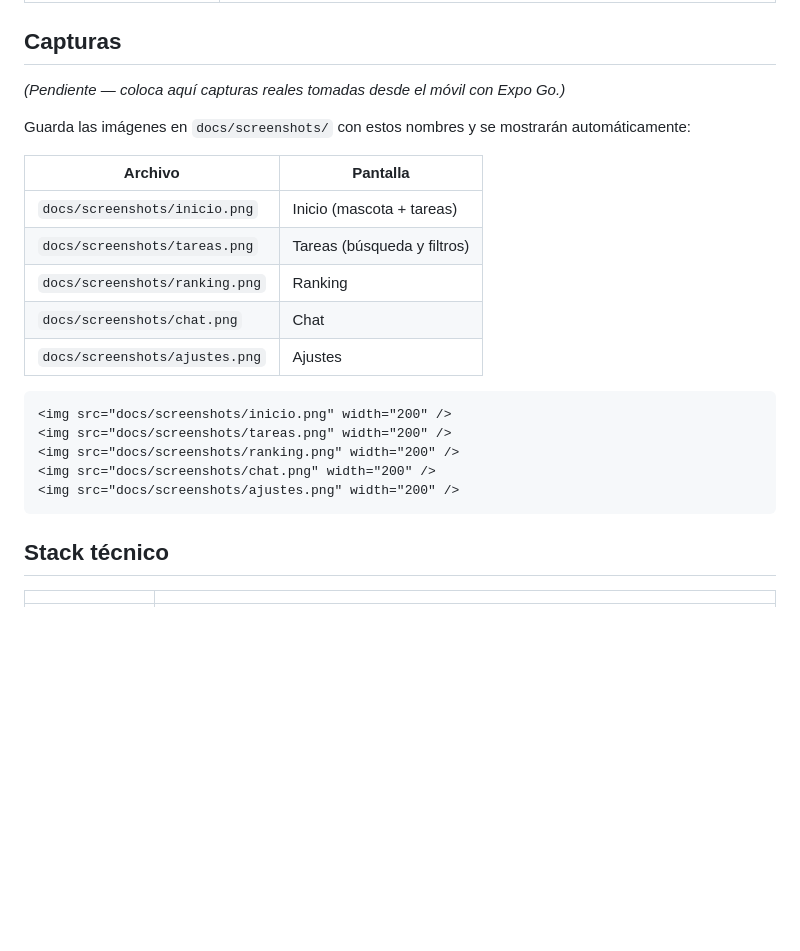
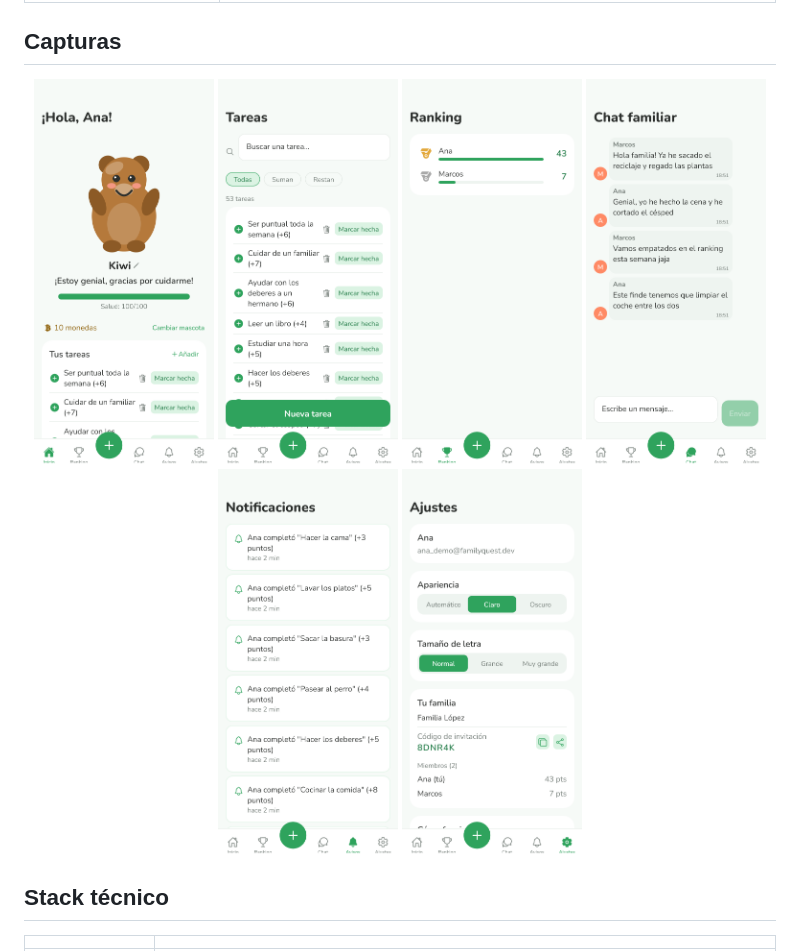
Before and after one commit to jmartintechit-blip/FamilyQuest, a Markdown page: README.md, the part around the change. Drawn GitHub-style; pictures changed too: docs/screenshots/ajustes.png (added), docs/screenshots/chat.png (added), docs/screenshots/inicio.png (added); blank space fills up the shorter version.

Commit message:
Añade capturas reales al README y corrige un bug de chat casi invisible
Capturas tomadas de la propia app (familia de demostración, borrada tras
generarlas) usando html2canvas inyectado en el navegador para volcar el
DOM a PNG, ya que no hay mecanismo nativo para guardar screenshots del
Browser pane como archivo.

Al generarlas descubrí un bug real: los mensajes de chat usaban una
animación de entrada (Reanimated FadeInUp) que, cuando la pestaña Chat se
monta estando oculta (las 6 pestañas quedan montadas a la vez), se queda
congelada en su fotograma inicial — los mensajes se renderizan con opacidad
casi cero, prácticamente ilegibles. Se quita la animación de entrada (no
aportaba valor suficiente para el riesgo) y de paso se corrige el mismo bug
de zona horaria que ya se había arreglado en notificaciones (la hora se
guarda en UTC pero se interpretaba como hora local).

Co-Authored-By: Claude Sonnet 5 <noreply@anthropic.com>

````diff
--- a/README.md
+++ b/README.md
@@ -43,25 +43,14 @@ Cada familia tiene su propio espacio privado, al que se accede creando una cuent
 
 ## Capturas
 
-*(Pendiente — coloca aquí capturas reales tomadas desde el móvil con Expo Go.)*
-
-Guarda las imágenes en `docs/screenshots/` con estos nombres y se mostrarán automáticamente:
-
-| Archivo | Pantalla |
-|---|---|
-| `docs/screenshots/inicio.png` | Inicio (mascota + tareas) |
-| `docs/screenshots/tareas.png` | Tareas (búsqueda y filtros) |
-| `docs/screenshots/ranking.png` | Ranking |
-| `docs/screenshots/chat.png` | Chat |
-| `docs/screenshots/ajustes.png` | Ajustes |
-
-```markdown
-<img src="docs/screenshots/inicio.png" width="200" />
-<img src="docs/screenshots/tareas.png" width="200" />
-<img src="docs/screenshots/ranking.png" width="200" />
-<img src="docs/screenshots/chat.png" width="200" />
-<img src="docs/screenshots/ajustes.png" width="200" />
-```
+<div align="center">
+<img src="docs/screenshots/inicio.png" width="180" alt="Inicio: mascota y tareas del día" />
+<img src="docs/screenshots/tareas.png" width="180" alt="Tareas: búsqueda y filtros" />
+<img src="docs/screenshots/ranking.png" width="180" alt="Ranking semanal" />
+<img src="docs/screenshots/chat.png" width="180" alt="Chat familiar" />
+<img src="docs/screenshots/notificaciones.png" width="180" alt="Notificaciones de actividad" />
+<img src="docs/screenshots/ajustes.png" width="180" alt="Ajustes y gestión de familia" />
+</div>
 
 ## Stack técnico
 
````
Also changed, not shown: 1 other file.
